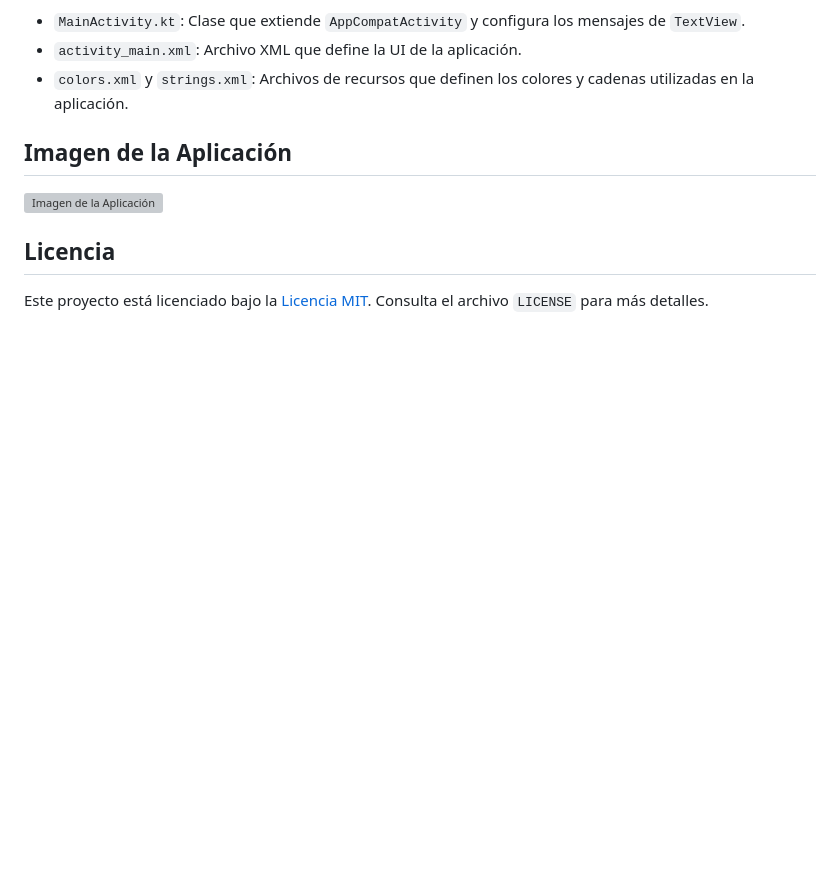
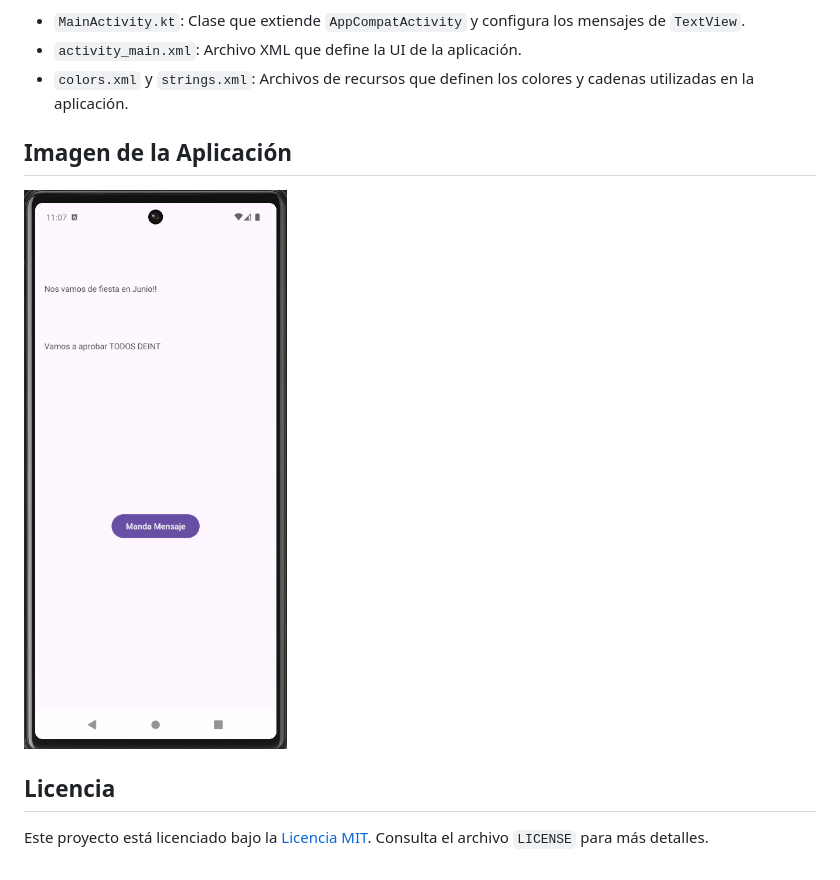
Before and after one commit to moronlu18/HelloWorldKotlin, a Markdown page: README.md, the part around one of its changes. Rendered like a GitHub page; pictures changed too: img/aplicacion.png (added); blank space fills up the shorter version; grey boxes are pictures that could not be loaded.

Commit message:
Versión final de la documentación README.md

```diff
--- a/README.md
+++ b/README.md
@@ -35,7 +47,8 @@ El proyecto contiene las siguientes partes clave:
 - `colors.xml` y `strings.xml`: Archivos de recursos que definen los colores y cadenas utilizadas en la aplicación.
 
 ## Imagen de la Aplicación
-![Imagen de la Aplicación](url_de_la_imagen_aqui)
+
+![Captura de pantalla de la aplicación](img/aplicacion.png)
 
 ## Licencia
 Este proyecto está licenciado bajo la [Licencia MIT](https://opensource.org/licenses/MIT). Consulta el archivo `LICENSE` para más detalles.
```
Also changed, not shown: other parts of README.md (+19 -7 lines), app/martin.jpeg (deleted), 4 other files.
